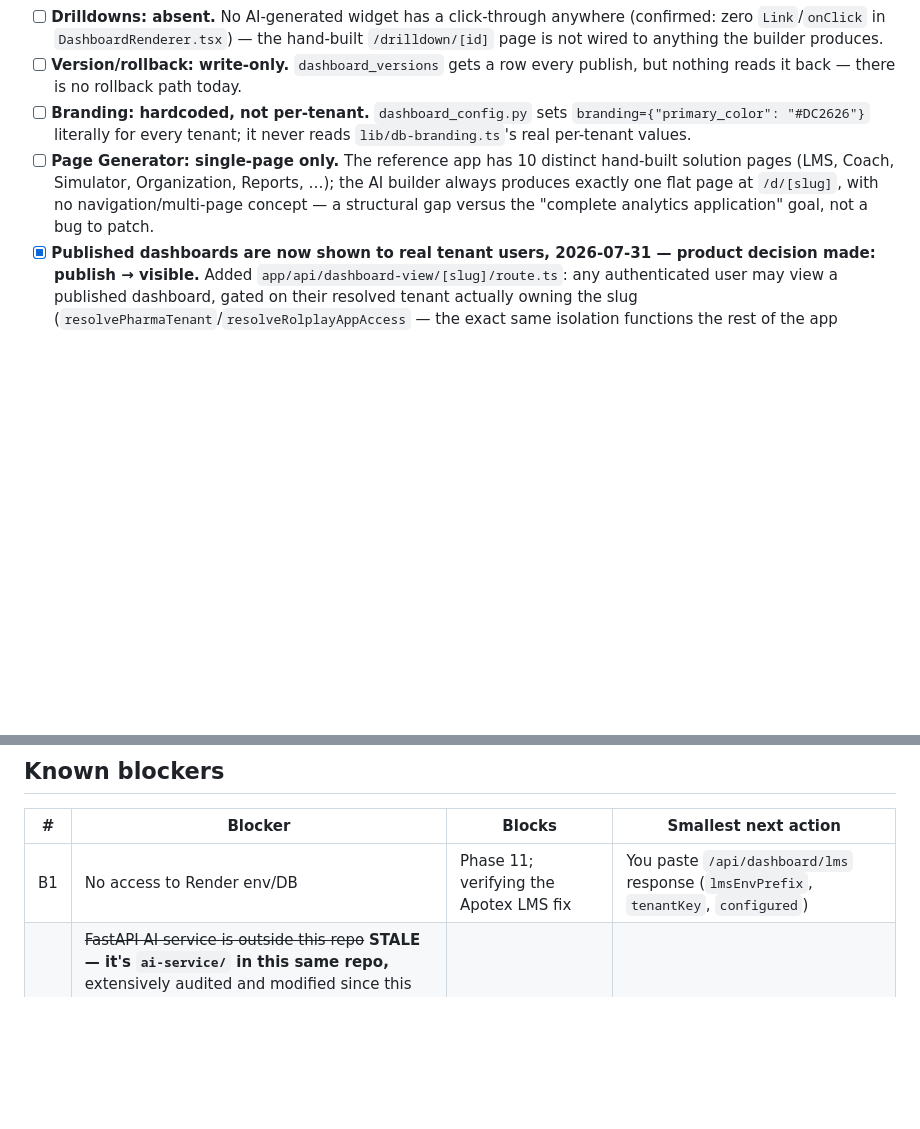
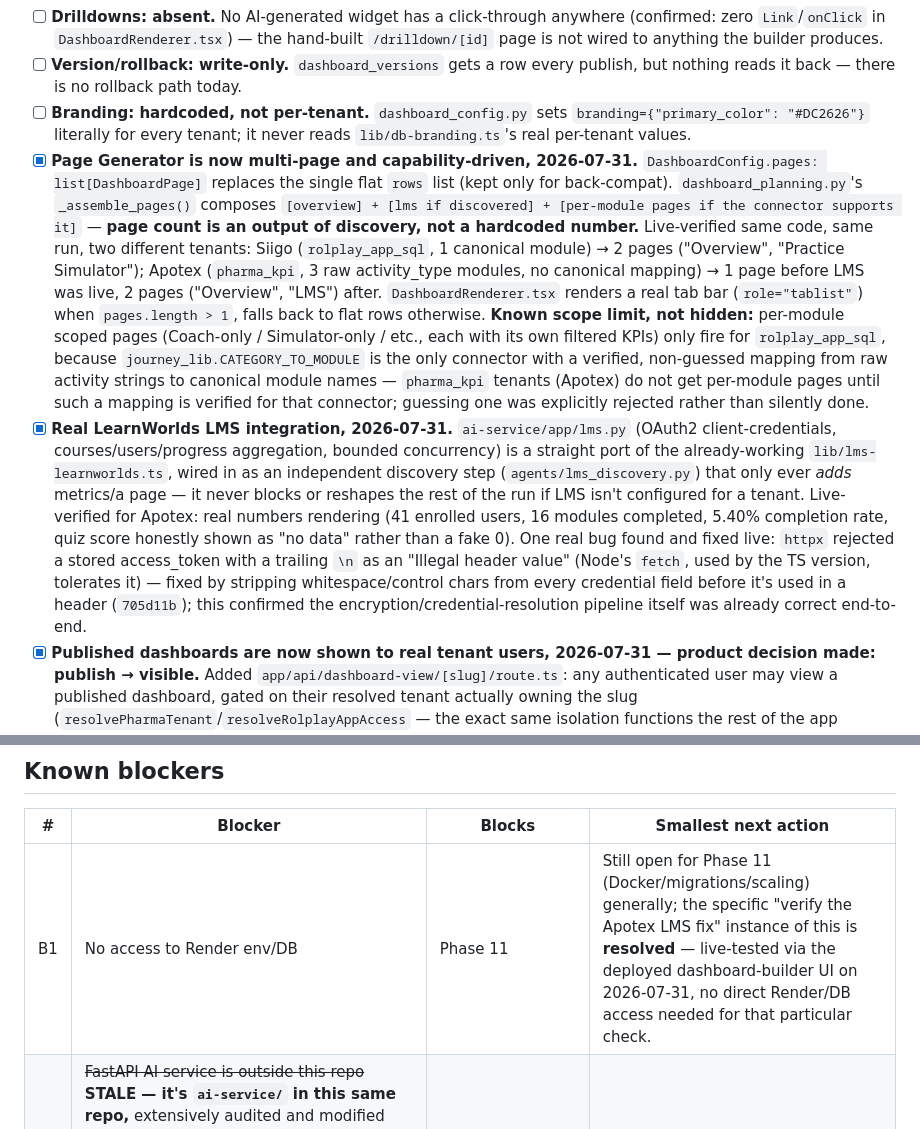
Before and after one commit to RahulAIML/unified_dashboard, a Markdown page: ROADMAP.md, 2 parts joined by grey strips. GitHub-like rendering; blank space fills up the shorter version.

Commit message:
docs(roadmap): LMS + multi-page shipped and live-verified; answer the generic-architecture question honestly
Records what's now proven live (Apotex LMS page with real data,
capability-driven page count differing across Siigo vs. Apotex on
identical code, zero tenant-specific branching in the new files) and
is explicit about what the full 46-section generic-builder spec still
is not: a built platform. Closes the loop on the standing "verify the
Apotex LMS fix" item in B1.

Co-Authored-By: Claude Sonnet 5 <noreply@anthropic.com>

```diff
--- a/ROADMAP.md
+++ b/ROADMAP.md
@@ -73,5 +73,6 @@ Metadata-driven generation (never hand-written React): KPIs · widgets · layout
 - [ ] **Drilldowns: absent.** No AI-generated widget has a click-through anywhere (confirmed: zero `Link`/`onClick` in `DashboardRenderer.tsx`) — the hand-built `/drilldown/[id]` page is not wired to anything the builder produces.
 - [ ] **Version/rollback: write-only.** `dashboard_versions` gets a row every publish, but nothing reads it back — there is no rollback path today.
 - [ ] **Branding: hardcoded, not per-tenant.** `dashboard_config.py` sets `branding={"primary_color": "#DC2626"}` literally for every tenant; it never reads `lib/db-branding.ts`'s real per-tenant values.
-- [ ] **Page Generator: single-page only.** The reference app has 10 distinct hand-built solution pages (LMS, Coach, Simulator, Organization, Reports, …); the AI builder always produces exactly one flat page at `/d/[slug]`, with no navigation/multi-page concept — a structural gap versus the "complete analytics application" goal, not a bug to patch.
+- [x] **Page Generator is now multi-page and capability-driven, 2026-07-31.** `DashboardConfig.pages: list[DashboardPage]` replaces the single flat `rows` list (kept only for back-compat). `dashboard_planning.py`'s `_assemble_pages()` composes `[overview] + [lms if discovered] + [per-module pages if the connector supports it]` — **page count is an output of discovery, not a hardcoded number.** Live-verified same code, same run, two different tenants: Siigo (`rolplay_app_sql`, 1 canonical module) → 2 pages ("Overview", "Practice Simulator"); Apotex (`pharma_kpi`, 3 raw activity_type modules, no canonical mapping) → 1 page before LMS was live, 2 pages ("Overview", "LMS") after. `DashboardRenderer.tsx` renders a real tab bar (`role="tablist"`) when `pages.length > 1`, falls back to flat rows otherwise. **Known scope limit, not hidden:** per-module scoped pages (Coach-only / Simulator-only / etc., each with its own filtered KPIs) only fire for `rolplay_app_sql`, because `journey_lib.CATEGORY_TO_MODULE` is the only connector with a verified, non-guessed mapping from raw activity strings to canonical module names — `pharma_kpi` tenants (Apotex) do not get per-module pages until such a mapping is verified for that connector; guessing one was explicitly rejected rather than silently done.
+- [x] **Real LearnWorlds LMS integration, 2026-07-31.** `ai-service/app/lms.py` (OAuth2 client-credentials, courses/users/progress aggregation, bounded concurrency) is a straight port of the already-working `lib/lms-learnworlds.ts`, wired in as an independent discovery step (`agents/lms_discovery.py`) that only ever *adds* metrics/a page — it never blocks or reshapes the rest of the run if LMS isn't configured for a tenant. Live-verified for Apotex: real numbers rendering (41 enrolled users, 16 modules completed, 5.40% completion rate, quiz score honestly shown as "no data" rather than a fake 0). One real bug found and fixed live: `httpx` rejected a stored access_token with a trailing `\n` as an "Illegal header value" (Node's `fetch`, used by the TS version, tolerates it) — fixed by stripping whitespace/control chars from every credential field before it's used in a header (`705d11b`); this confirmed the encryption/credential-resolution pipeline itself was already correct end-to-end.
 - [x] **Published dashboards are now shown to real tenant users, 2026-07-31 — product decision made: publish → visible.** Added `app/api/dashboard-view/[slug]/route.ts`: any authenticated user may view a published dashboard, gated on their resolved tenant actually owning the slug (`resolvePharmaTenant`/`resolveRolplayAppAccess` — the exact same isolation functions the rest of the app already uses, never a new rule). Admins can view any dashboard. Connectors with no verified per-user resolver against a slug (`coach_app_sql`) are denied rather than guessed at — a real remaining gap, not silently allowed. `dashboard_metadata` read directly via `authQuery` (same Postgres auth DB `ai-service` already writes to); live data fetched server-to-server via the `S6` internal secret. 10 tests. **Not yet live-verified end-to-end as a real non-admin tenant user** — needs a redeploy + a dashboard actually published to test against.
@@ -105,7 +108,7 @@ Docker · migrations · cold start · horizontal scaling · autoscaling · zero
 
 | # | Blocker | Blocks | Smallest next action |
 |---|---|---|---|
-| B1 | No access to Render env/DB | Phase 11; verifying the Apotex LMS fix | You paste `/api/dashboard/lms` response (`lmsEnvPrefix`, `tenantKey`, `configured`) |
+| B1 | No access to Render env/DB | Phase 11 | Still open for Phase 11 (Docker/migrations/scaling) generally; the specific "verify the Apotex LMS fix" instance of this is **resolved** — live-tested via the deployed dashboard-builder UI on 2026-07-31, no direct Render/DB access needed for that particular check. |
 | B2 | ~~FastAPI AI service is outside this repo~~ **STALE — it's `ai-service/` in this same repo,** extensively audited and modified since this was written (donut/pass-fail/journey widgets, the S6 auth gate, etc.). Its auth (S6, fixed), resumability (in-memory only — see below), and orchestration ARE now audited. | — | — |
 | B3 | **RISK KNOWINGLY ACCEPTED, 2026-07-31 — not a to-do, do not re-flag as urgent.** `remote-access.php` (rolplay.app) executes arbitrary SQL over HTTP with no authentication (client sends only Content-Type; default host is public and hardcoded) — confirmed live by independent code audit. Explained plainly to the product owner: "SELECT-only" is enforced only by this app's own client-side guard, not by the server, so anyone who finds the endpoint could send any SQL, not just reads. Decision: accepted as-is, no change requested to `remote-access.php`. | Production data confidentiality (accepted) | None — do not act on this without a new explicit request. The client-side mitigation already in place (read-only guard + ready-to-send `X-Rolplay-Auth` if `ROLPLAY_APP_SQL_TOKEN` is ever set) stays as a no-cost floor, but the server-side fix is deliberately not being pursued. |
 | B4 | ~~Secret manager undecided~~ **RESOLVED: Render secrets**, adapted to envelope encryption (one master key in Render, per-tenant ciphertext in Postgres) because Render secrets alone still require a redeploy per tenant | — | Set `SECRET_ENCRYPTION_KEY` (`openssl rand -base64 32`) and run migrations 006 + 007 |
```
Also changed, not shown: other parts of ROADMAP.md (+2 -0 lines).
